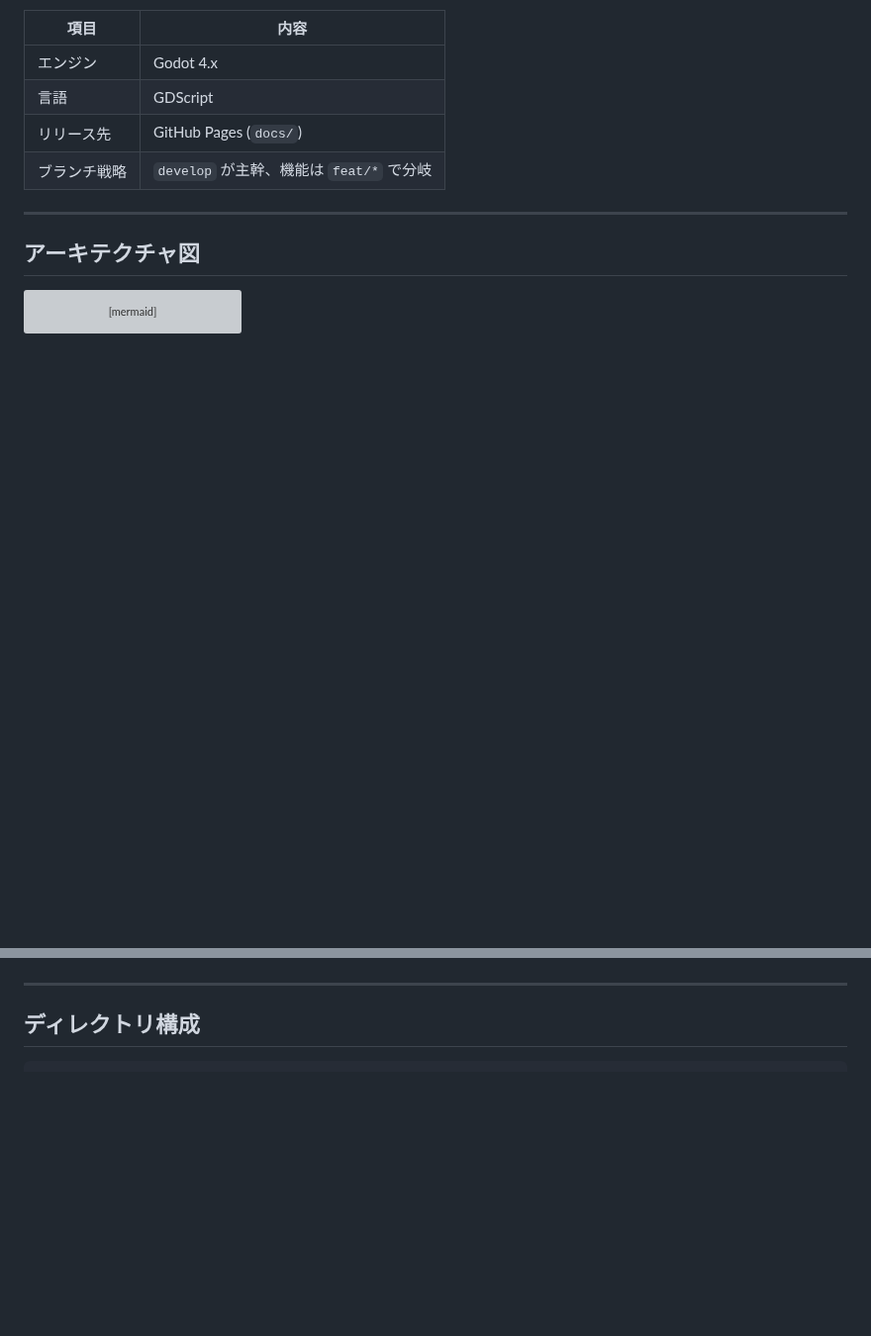
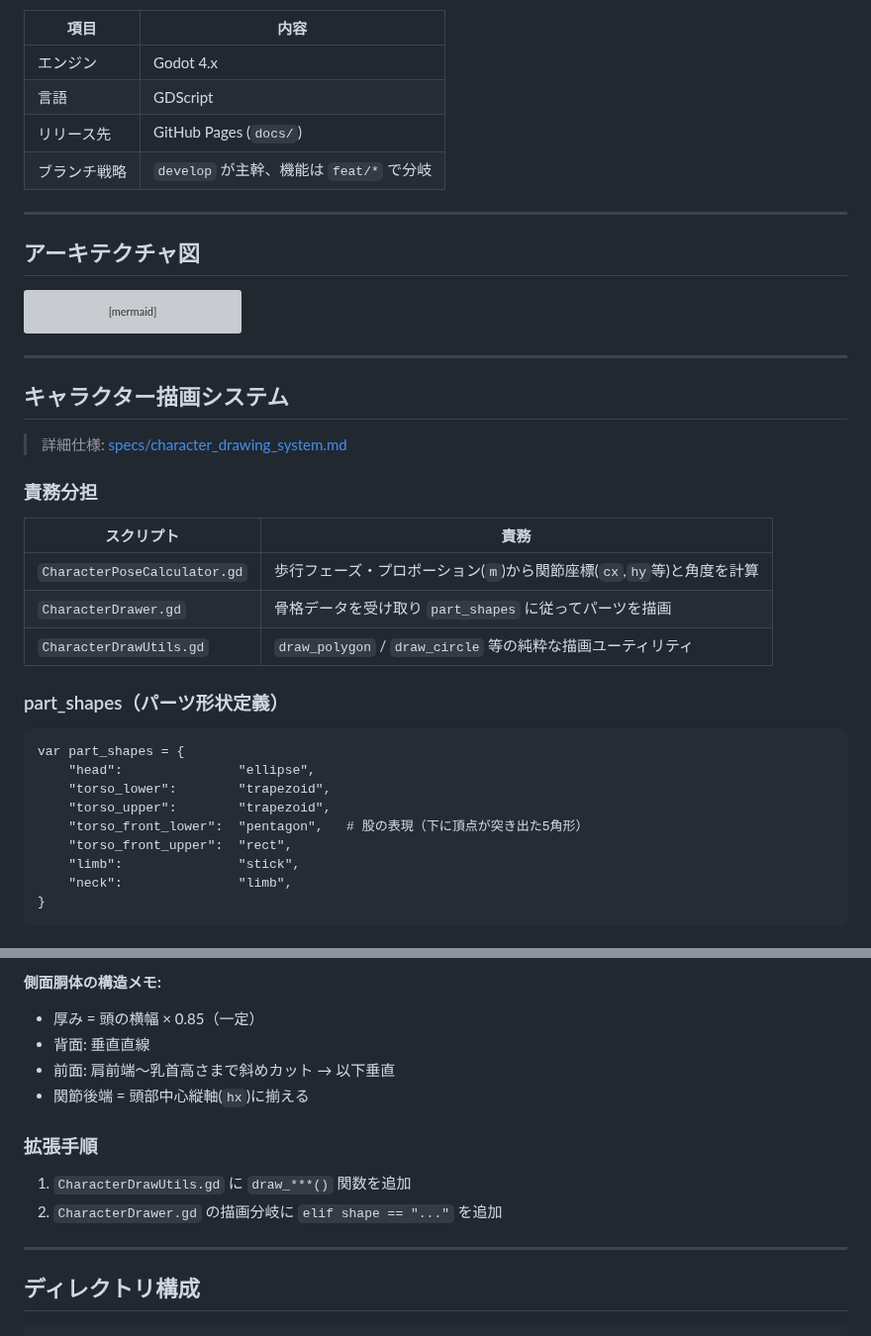
Before and after one commit to tinky44/TLS_3D, a Markdown page: CLAUDE.md, 2 parts joined by grey strips. Shown at 99% size. Drawn GitHub-style; blank space fills up the shorter version; grey boxes are pictures that could not be loaded.

Commit message:
docs: CLAUDE.mdにキャラクター描画システムの仕様を追記
Co-Authored-By: Claude Sonnet 4.6 <noreply@anthropic.com>

````diff
--- a/CLAUDE.md
+++ b/CLAUDE.md
@@ -46,3 +46,32 @@ graph TD
     Global -.->|参照| SkeletalPlayer
     Global -.->|参照| StageBuilder
 ```
+
+---
+
+## キャラクター描画システム
+
+> 詳細仕様: [specs/character_drawing_system.md](specs/character_drawing_system.md)
+
+### 責務分担
+
+| スクリプト | 責務 |
+|---|---|
+| `CharacterPoseCalculator.gd` | 歩行フェーズ・プロポーション(`m`)から関節座標(`cx`,`hy`等)と角度を計算 |
+| `CharacterDrawer.gd` | 骨格データを受け取り `part_shapes` に従ってパーツを描画 |
+| `CharacterDrawUtils.gd` | `draw_polygon` / `draw_circle` 等の純粋な描画ユーティリティ |
+
+### part_shapes（パーツ形状定義）
+
+```gdscript
+var part_shapes = {
+    "head":               "ellipse",
+    "torso_lower":        "trapezoid",
+    "torso_upper":        "trapezoid",
+    "torso_front_lower":  "pentagon",   # 股の表現（下に頂点が突き出た5角形）
+    "torso_front_upper":  "rect",
+    "limb":               "stick",
+    "neck":               "limb",
+}
+```
+
@@ -49,3 +92,13 @@ graph TD
+**側面胴体の構造メモ:**
+- 厚み = 頭の横幅 × 0.85（一定）
+- 背面: 垂直直線
+- 前面: 肩前端〜乳首高さまで斜めカット → 以下垂直
+- 関節後端 = 頭部中心縦軸(`hx`)に揃える
+
+### 拡張手順
+
+1. `CharacterDrawUtils.gd` に `draw_***()` 関数を追加
+2. `CharacterDrawer.gd` の描画分岐に `elif shape == "..."` を追加
 
 ---
 
````
Also changed, not shown: other parts of CLAUDE.md (+14 -0 lines).
